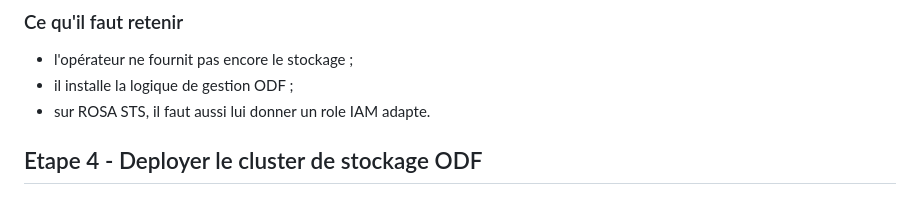
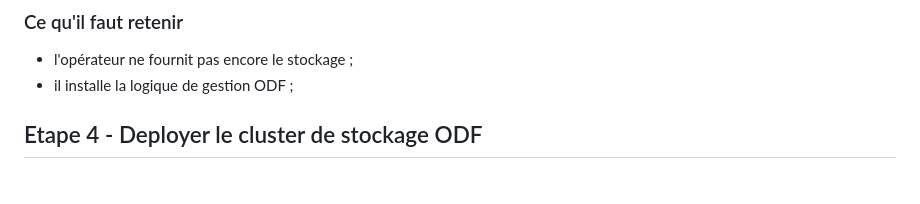
Before and after one commit to AladdinBelhaj/campus-app, a Markdown page: jour3/01-Lab00.md, the part around the change. Rendered like a GitHub page.

Commit message:
day 3 labs

```diff
--- a/jour3/01-Lab00.md
+++ b/jour3/01-Lab00.md
@@ -188,7 +188,6 @@ Parcours :
 
 - l'opérateur ne fournit pas encore le stockage ;
 - il installe la logique de gestion ODF ;
-- sur ROSA STS, il faut aussi lui donner un role IAM adapte.
 
 ## Etape 4 - Deployer le cluster de stockage ODF
 
```
